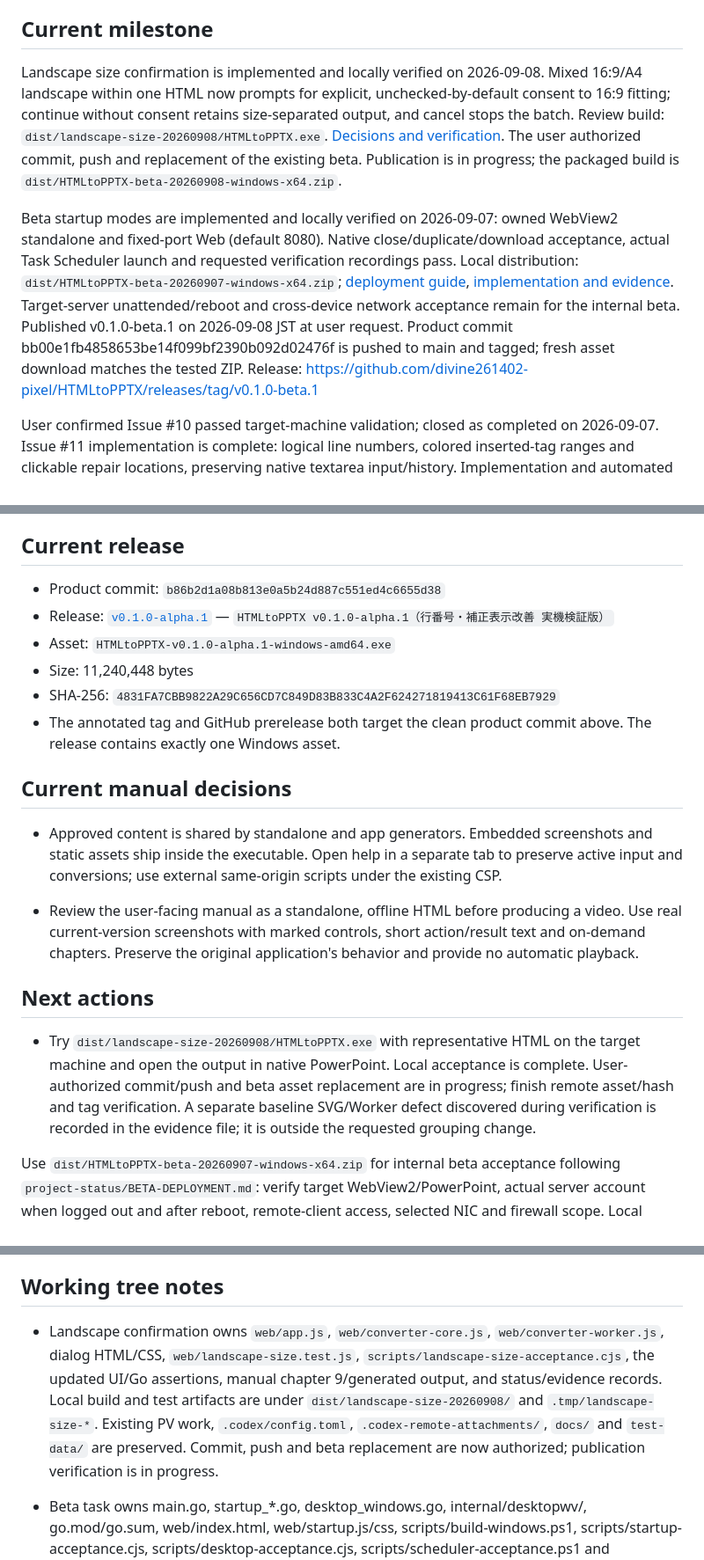
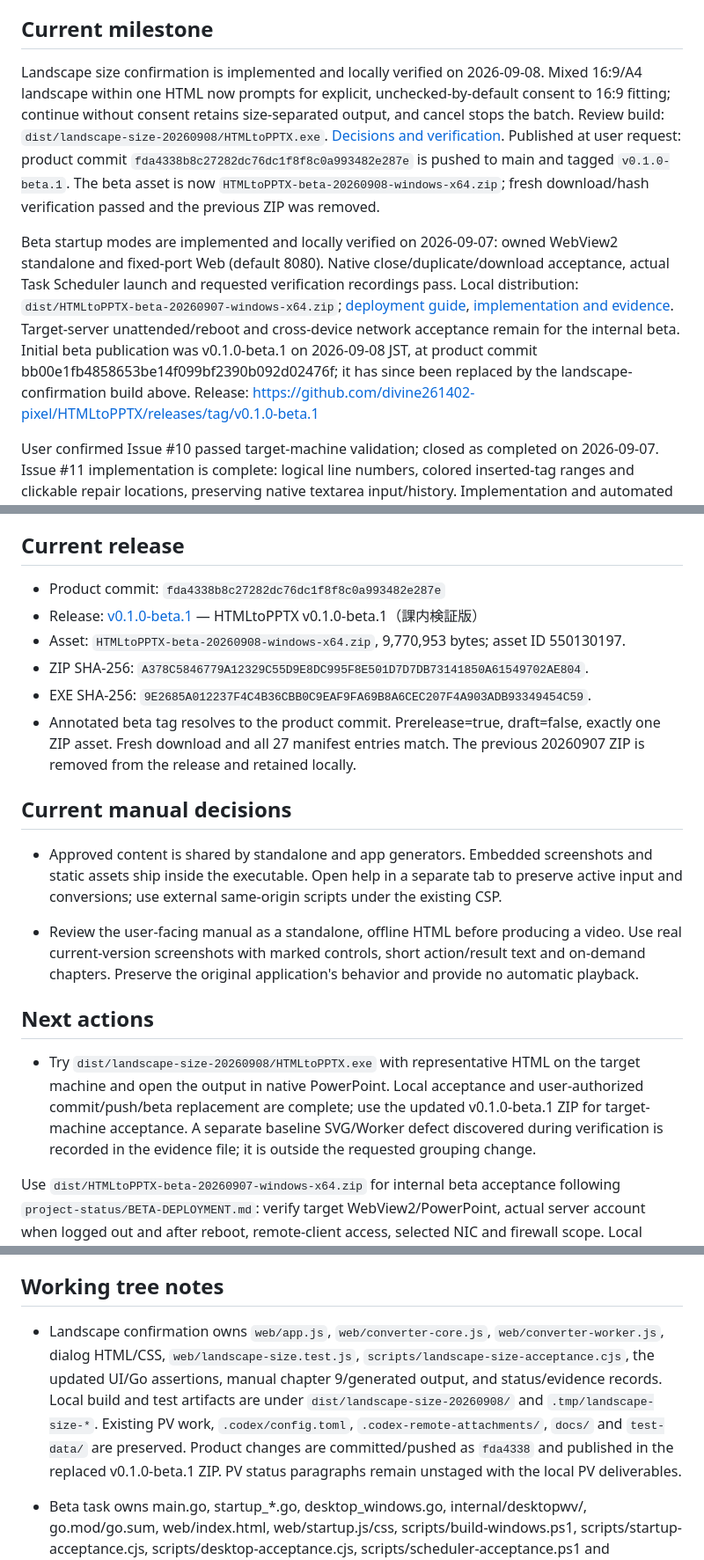
Before and after one commit to FukuFukuZakZak/HTMLtoPPTX, a Markdown page: PROJECT_STATUS.md, 3 parts joined by grey strips. Shown at 88% size. Drawn GitHub-style.

```diff
--- a/PROJECT_STATUS.md
+++ b/PROJECT_STATUS.md
@@ -15,9 +15,9 @@ Build the HTML-to-PPTX converter described in `docs/HTML_to_PPTX_converter_spec_
 
 ## Current milestone
 
-Landscape size confirmation is implemented and locally verified on 2026-09-08. Mixed 16:9/A4 landscape within one HTML now prompts for explicit, unchecked-by-default consent to 16:9 fitting; continue without consent retains size-separated output, and cancel stops the batch. Review build: `dist/landscape-size-20260908/HTMLtoPPTX.exe`. [Decisions and verification](project-status/LANDSCAPE-SIZE-CONFIRMATION.md). The user authorized commit, push and replacement of the existing beta. Publication is in progress; the packaged build is `dist/HTMLtoPPTX-beta-20260908-windows-x64.zip`.
+Landscape size confirmation is implemented and locally verified on 2026-09-08. Mixed 16:9/A4 landscape within one HTML now prompts for explicit, unchecked-by-default consent to 16:9 fitting; continue without consent retains size-separated output, and cancel stops the batch. Review build: `dist/landscape-size-20260908/HTMLtoPPTX.exe`. [Decisions and verification](project-status/LANDSCAPE-SIZE-CONFIRMATION.md). Published at user request: product commit `fda4338b8c27282dc76dc1f8f8c0a993482e287e` is pushed to main and tagged `v0.1.0-beta.1`. The beta asset is now `HTMLtoPPTX-beta-20260908-windows-x64.zip`; fresh download/hash verification passed and the previous ZIP was removed.
 
-Beta startup modes are implemented and locally verified on 2026-09-07: owned WebView2 standalone and fixed-port Web (default 8080). Native close/duplicate/download acceptance, actual Task Scheduler launch and requested verification recordings pass. Local distribution: `dist/HTMLtoPPTX-beta-20260907-windows-x64.zip`; [deployment guide](project-status/BETA-DEPLOYMENT.md), [implementation and evidence](project-status/BETA-STARTUP-ASSESSMENT.md). Target-server unattended/reboot and cross-device network acceptance remain for the internal beta. Published v0.1.0-beta.1 on 2026-09-08 JST at user request. Product commit bb00e1fb4858653be14f099bf2390b092d02476f is pushed to main and tagged; fresh asset download matches the tested ZIP. Release: https://github.com/divine261402-pixel/HTMLtoPPTX/releases/tag/v0.1.0-beta.1
+Beta startup modes are implemented and locally verified on 2026-09-07: owned WebView2 standalone and fixed-port Web (default 8080). Native close/duplicate/download acceptance, actual Task Scheduler launch and requested verification recordings pass. Local distribution: `dist/HTMLtoPPTX-beta-20260907-windows-x64.zip`; [deployment guide](project-status/BETA-DEPLOYMENT.md), [implementation and evidence](project-status/BETA-STARTUP-ASSESSMENT.md). Target-server unattended/reboot and cross-device network acceptance remain for the internal beta. Initial beta publication was v0.1.0-beta.1 on 2026-09-08 JST, at product commit bb00e1fb4858653be14f099bf2390b092d02476f; it has since been replaced by the landscape-confirmation build above. Release: https://github.com/divine261402-pixel/HTMLtoPPTX/releases/tag/v0.1.0-beta.1
 
 User confirmed Issue #10 passed target-machine validation; closed as completed on 2026-09-07. Issue #11 implementation is complete: logical line numbers, colored inserted-tag ranges and clickable repair locations, preserving native textarea input/history. Implementation and automated acceptance are complete. Edge verified wrapping/scroll alignment, repair links, native history, clipboard and Japanese composition events; the user subsequently confirmed target-machine validation passed on 2026-09-07. Issue #11 is CLOSED / COMPLETED. The subsequent user-authorized commit, push and prerelease replacement are complete; the fresh release download matches the tested EXE.
 
@@ -73,12 +73,12 @@ User confirmed Issue #10 passed target-machine validation; closed as completed o
 
 ## Current release
 
-- Product commit: `b86b2d1a08b813e0a5b24d887c551ed4c6655d38`
-- Release: [`v0.1.0-alpha.1`](https://github.com/divine261402-pixel/HTMLtoPPTX/releases/tag/v0.1.0-alpha.1) — `HTMLtoPPTX v0.1.0-alpha.1（行番号・補正表示改善 実機検証版）`
-- Asset: `HTMLtoPPTX-v0.1.0-alpha.1-windows-amd64.exe`
-- Size: 11,240,448 bytes
-- SHA-256: `4831FA7CBB9822A29C656CD7C849D83B833C4A2F624271819413C61F68EB7929`
-- The annotated tag and GitHub prerelease both target the clean product commit above. The release contains exactly one Windows asset.
+- Product commit: `fda4338b8c27282dc76dc1f8f8c0a993482e287e`
+- Release: [v0.1.0-beta.1](https://github.com/divine261402-pixel/HTMLtoPPTX/releases/tag/v0.1.0-beta.1) — HTMLtoPPTX v0.1.0-beta.1（課内検証版）
+- Asset: `HTMLtoPPTX-beta-20260908-windows-x64.zip`, 9,770,953 bytes; asset ID 550130197.
+- ZIP SHA-256: `A378C5846779A12329C55D9E8DC995F8E501D7D7DB73141850A61549702AE804`.
+- EXE SHA-256: `9E2685A012237F4C4B36CBB0C9EAF9FA69B8A6CEC207F4A903ADB93349454C59`.
+- Annotated beta tag resolves to the product commit. Prerelease=true, draft=false, exactly one ZIP asset. Fresh download and all 27 manifest entries match. The previous 20260907 ZIP is removed from the release and retained locally.
 
 ## Current manual decisions
 
@@ -88,7 +88,7 @@ User confirmed Issue #10 passed target-machine validation; closed as completed o
 
 ## Next actions
 
-- Try `dist/landscape-size-20260908/HTMLtoPPTX.exe` with representative HTML on the target machine and open the output in native PowerPoint. Local acceptance is complete. User-authorized commit/push and beta asset replacement are in progress; finish remote asset/hash and tag verification. A separate baseline SVG/Worker defect discovered during verification is recorded in the evidence file; it is outside the requested grouping change.
+- Try `dist/landscape-size-20260908/HTMLtoPPTX.exe` with representative HTML on the target machine and open the output in native PowerPoint. Local acceptance and user-authorized commit/push/beta replacement are complete; use the updated v0.1.0-beta.1 ZIP for target-machine acceptance. A separate baseline SVG/Worker defect discovered during verification is recorded in the evidence file; it is outside the requested grouping change.
 
 Use `dist/HTMLtoPPTX-beta-20260907-windows-x64.zip` for internal beta acceptance following `project-status/BETA-DEPLOYMENT.md`: verify target WebView2/PowerPoint, actual server account when logged out and after reboot, remote-client access, selected NIC and firewall scope. Local implementation and verification are complete. Publication and fresh-download verification are complete for v0.1.0-beta.1. Next action is target-environment internal acceptance; no lifecycle decision is pending.
 
@@ -198,7 +200,7 @@ Confirm the latest artifact's top-right gear → 8bit appearance in light/dark o
 
 ## Working tree notes
 
-- Landscape confirmation owns `web/app.js`, `web/converter-core.js`, `web/converter-worker.js`, dialog HTML/CSS, `web/landscape-size.test.js`, `scripts/landscape-size-acceptance.cjs`, the updated UI/Go assertions, manual chapter 9/generated output, and status/evidence records. Local build and test artifacts are under `dist/landscape-size-20260908/` and `.tmp/landscape-size-*`. Existing PV work, `.codex/config.toml`, `.codex-remote-attachments/`, `docs/` and `test-data/` are preserved. Commit, push and beta replacement are now authorized; publication verification is in progress.
+- Landscape confirmation owns `web/app.js`, `web/converter-core.js`, `web/converter-worker.js`, dialog HTML/CSS, `web/landscape-size.test.js`, `scripts/landscape-size-acceptance.cjs`, the updated UI/Go assertions, manual chapter 9/generated output, and status/evidence records. Local build and test artifacts are under `dist/landscape-size-20260908/` and `.tmp/landscape-size-*`. Existing PV work, `.codex/config.toml`, `.codex-remote-attachments/`, `docs/` and `test-data/` are preserved. Product changes are committed/pushed as `fda4338` and published in the replaced v0.1.0-beta.1 ZIP. PV status paragraphs remain unstaged with the local PV deliverables.
 
 - Beta task owns main.go, startup_*.go, desktop_windows.go, internal/desktopwv/, go.mod/go.sum, web/index.html, web/startup.js/css, scripts/build-windows.ps1, scripts/startup-acceptance.cjs, scripts/desktop-acceptance.cjs, scripts/scheduler-acceptance.ps1 and status/assessment/deployment docs (plus graph refresh if tracked). Existing .codex/config.toml, .codex-remote-attachments/, docs/ and test-data/ are preserved. Beta implementation is committed/pushed as bb00e1f and published as v0.1.0-beta.1. Local package/evidence remain ignored artifacts; unrelated .codex/config.toml, .codex-remote-attachments/, docs/ and test-data/ remain excluded and preserved.
 
```
Also changed, not shown: other parts of PROJECT_STATUS.md (+2 -0 lines), project-status/LANDSCAPE-SIZE-CONFIRMATION.md (+8 -2 lines).
